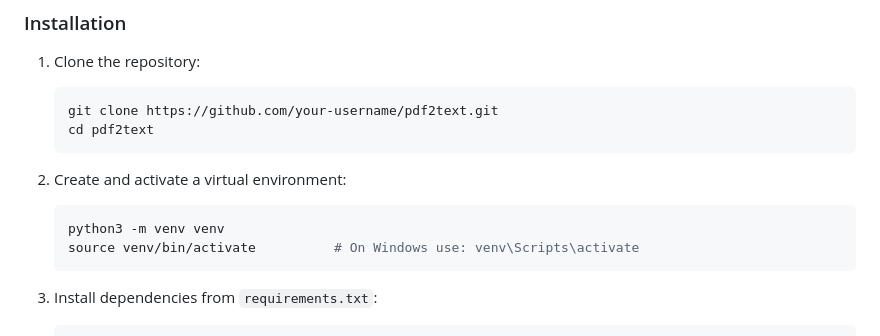
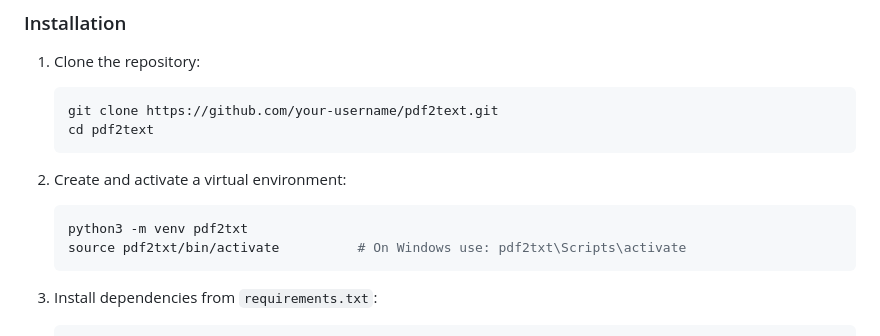
Before and after one commit to OneZan/Pdf2txt, a Markdown page: README.md, the part around the change. Rendered like a GitHub page.

Commit message:
Update README venv name 2 pdf2txt

````diff
--- a/README.md
+++ b/README.md
@@ -51,8 +51,8 @@ PDF2Text is a FastAPI-based web application for extracting text from PDF files.
 
 2. Create and activate a virtual environment:
    ```bash
-   python3 -m venv venv
-   source venv/bin/activate          # On Windows use: venv\Scripts\activate
+   python3 -m venv pdf2txt
+   source pdf2txt/bin/activate          # On Windows use: pdf2txt\Scripts\activate
    ```
 
 3. Install dependencies from `requirements.txt`:
````
